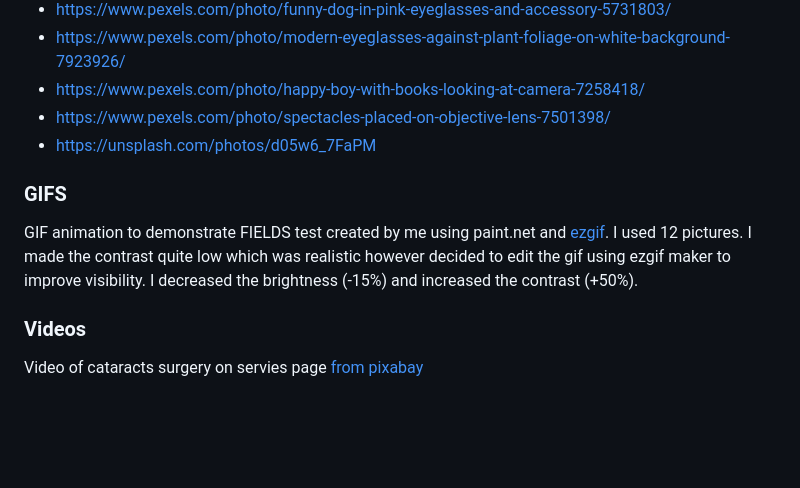
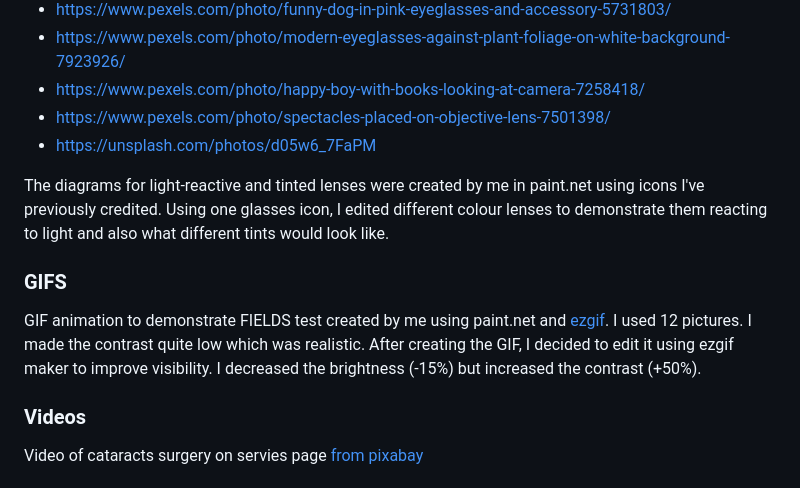
Before and after one commit to avabellaw/crystal-clear-opticians, a Markdown page: readme.md, the part around the change. Drawn GitHub-style; blank space fills up the shorter version.

Commit message:
readme: Include credit for images I've created

```diff
--- a/readme.md
+++ b/readme.md
@@ -412,10 +412,12 @@ Image references for the frames section of website:
 * https://www.pexels.com/photo/spectacles-placed-on-objective-lens-7501398/
 * https://unsplash.com/photos/d05w6_7FaPM
 
+The diagrams for light-reactive and tinted lenses were created by me in paint.net using icons I've previously credited. Using one glasses icon, I edited different colour lenses to demonstrate them reacting to light and also what different tints would look like.
+
 ### GIFS
 
 GIF animation to demonstrate FIELDS test created by me using paint.net and [ezgif](https://ezgif.com/maker). I used 12 pictures.
-I made the contrast quite low which was realistic however decided to edit the gif using ezgif maker to improve visibility. I decreased the brightness (-15%) and increased the contrast (+50%).
+I made the contrast quite low which was realistic. After creating the GIF, I decided to edit it using ezgif maker to improve visibility. I decreased the brightness (-15%) but increased the contrast (+50%).
 
 ### Videos
 
```
